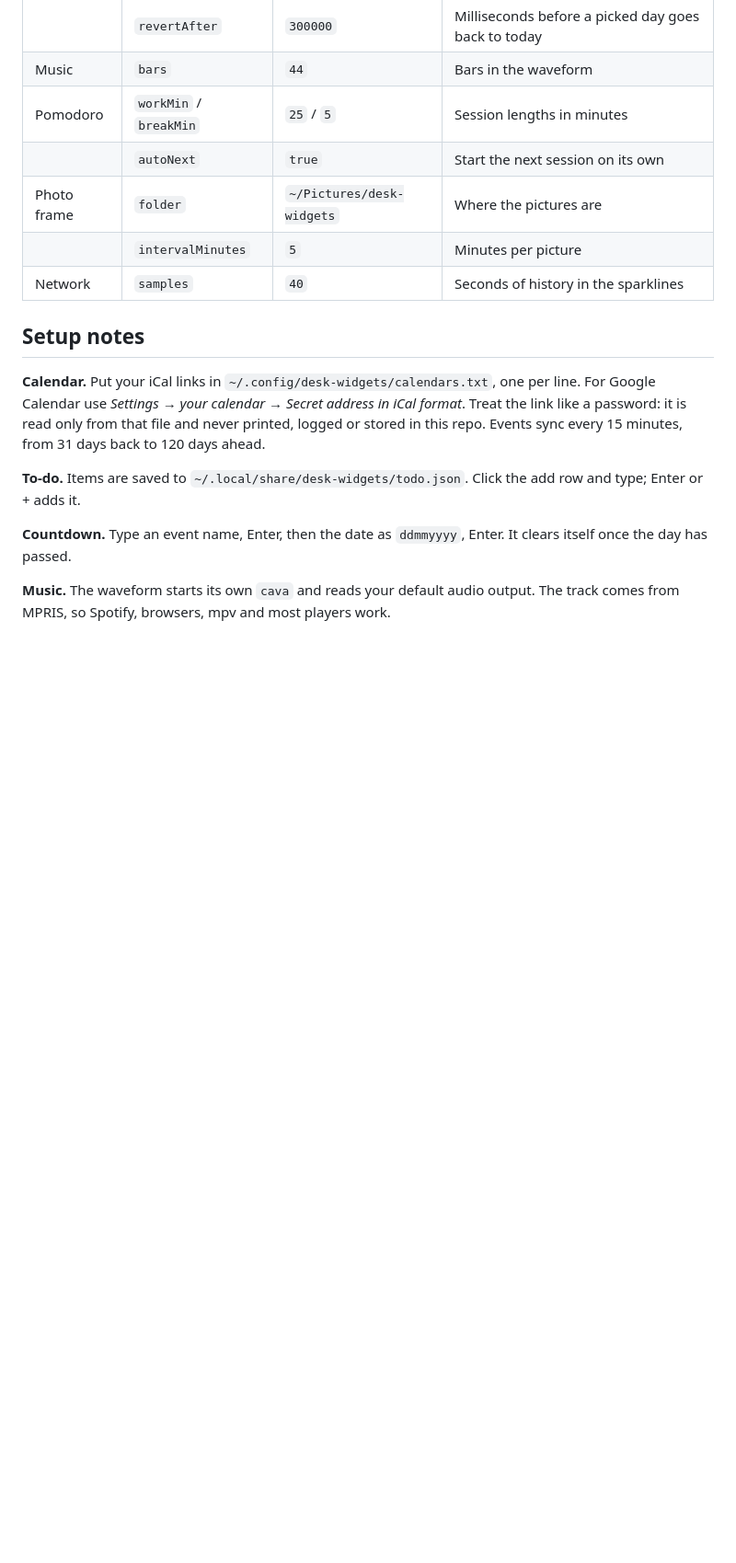
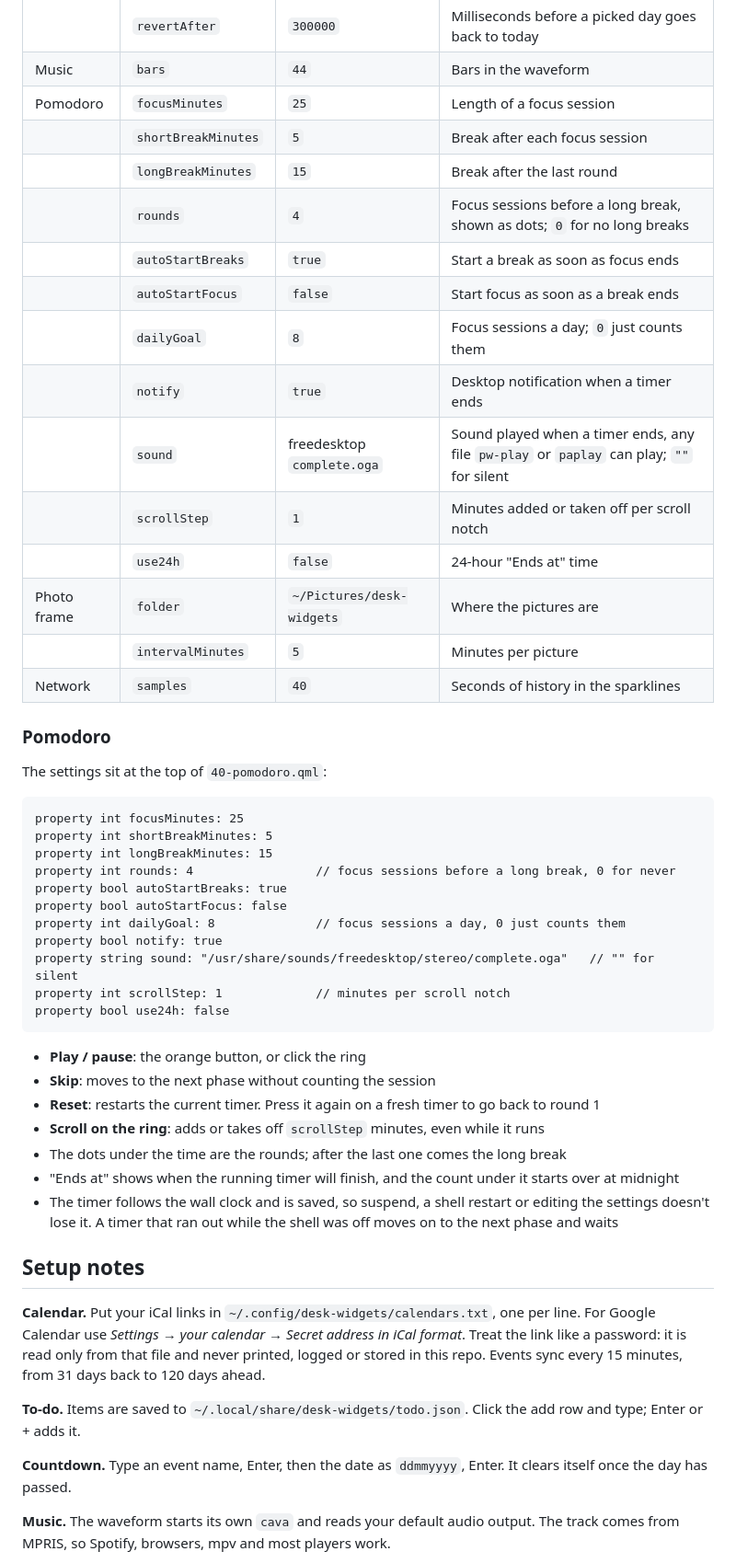
Before and after one commit to alon3wolfus/desk-widgets, a Markdown page: README.md, the part around one of its changes. Shown at 92% size. Drawn GitHub-style; blank space fills up the shorter version.

````diff
--- a/README.md
+++ b/README.md
@@ -169,11 +171,46 @@ Each widget keeps its options as properties at the top of its file. Edit them an
 | Calendar | `size` | `"medium"` | `"large"` adds this month's grid |
 | | `revertAfter` | `300000` | Milliseconds before a picked day goes back to today |
 | Music | `bars` | `44` | Bars in the waveform |
-| Pomodoro | `workMin` / `breakMin` | `25` / `5` | Session lengths in minutes |
-| | `autoNext` | `true` | Start the next session on its own |
+| Pomodoro | `focusMinutes` | `25` | Length of a focus session |
+| | `shortBreakMinutes` | `5` | Break after each focus session |
+| | `longBreakMinutes` | `15` | Break after the last round |
+| | `rounds` | `4` | Focus sessions before a long break, shown as dots; `0` for no long breaks |
+| | `autoStartBreaks` | `true` | Start a break as soon as focus ends |
+| | `autoStartFocus` | `false` | Start focus as soon as a break ends |
+| | `dailyGoal` | `8` | Focus sessions a day; `0` just counts them |
+| | `notify` | `true` | Desktop notification when a timer ends |
+| | `sound` | freedesktop `complete.oga` | Sound played when a timer ends, any file `pw-play` or `paplay` can play; `""` for silent |
+| | `scrollStep` | `1` | Minutes added or taken off per scroll notch |
+| | `use24h` | `false` | 24-hour "Ends at" time |
 | Photo frame | `folder` | `~/Pictures/desk-widgets` | Where the pictures are |
 | | `intervalMinutes` | `5` | Minutes per picture |
 | Network | `samples` | `40` | Seconds of history in the sparklines |
+
+### Pomodoro
+
+The settings sit at the top of `40-pomodoro.qml`:
+
+```qml
+property int focusMinutes: 25
+property int shortBreakMinutes: 5
+property int longBreakMinutes: 15
+property int rounds: 4                 // focus sessions before a long break, 0 for never
+property bool autoStartBreaks: true
+property bool autoStartFocus: false
+property int dailyGoal: 8              // focus sessions a day, 0 just counts them
+property bool notify: true
+property string sound: "/usr/share/sounds/freedesktop/stereo/complete.oga"   // "" for silent
+property int scrollStep: 1             // minutes per scroll notch
+property bool use24h: false
+```
+
+- **Play / pause**: the orange button, or click the ring
+- **Skip**: moves to the next phase without counting the session
+- **Reset**: restarts the current timer. Press it again on a fresh timer to go back to round 1
+- **Scroll on the ring**: adds or takes off `scrollStep` minutes, even while it runs
+- The dots under the time are the rounds; after the last one comes the long break
+- "Ends at" shows when the running timer will finish, and the count under it starts over at midnight
+- The timer follows the wall clock and is saved, so suspend, a shell restart or editing the settings doesn't lose it. A timer that ran out while the shell was off moves on to the next phase and waits
 
 ## Setup notes
 
````
Also changed, not shown: other parts of README.md (+4 -1 lines), docs/themes.png, docs/widgets.png, 4 other files.
